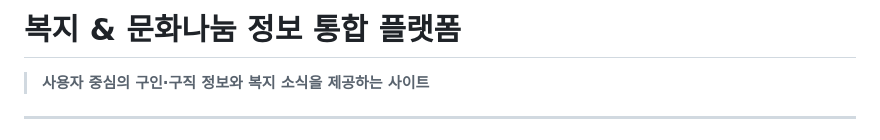
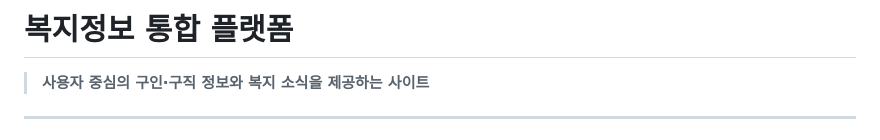
Before and after one commit to baragi1212/bokjinet-re, a Markdown page: README.md, the part around the change. Drawn GitHub-style.

```diff
--- a/README.md
+++ b/README.md
@@ -1,4 +1,4 @@
-# 복지 & 문화나눔 정보 통합 플랫폼
+# 복지정보 통합 플랫폼
 > **사용자 중심의 구인·구직 정보와 복지 소식을 제공하는 사이트**
 
 ---
```
